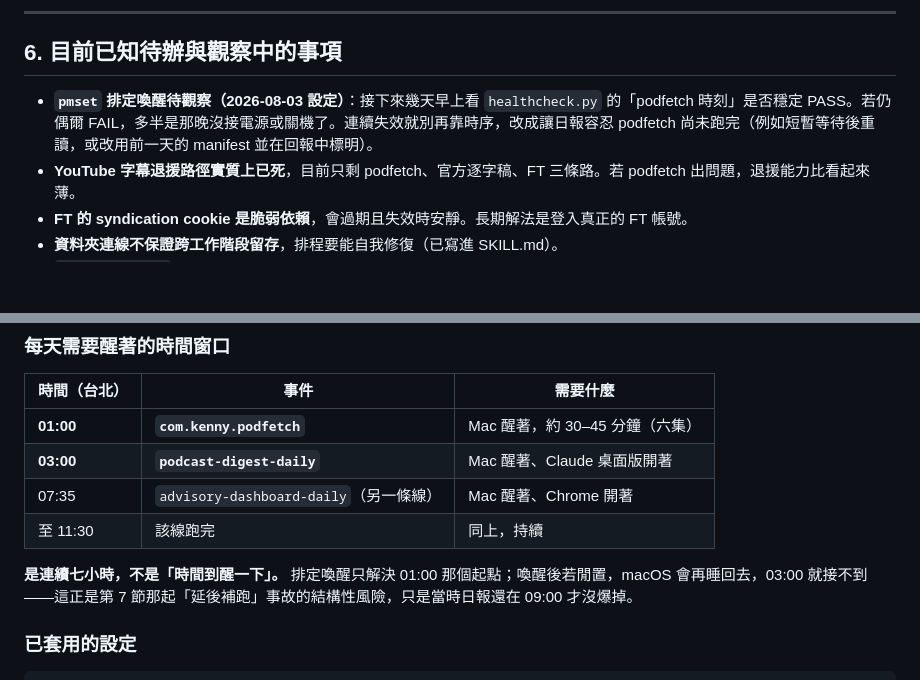
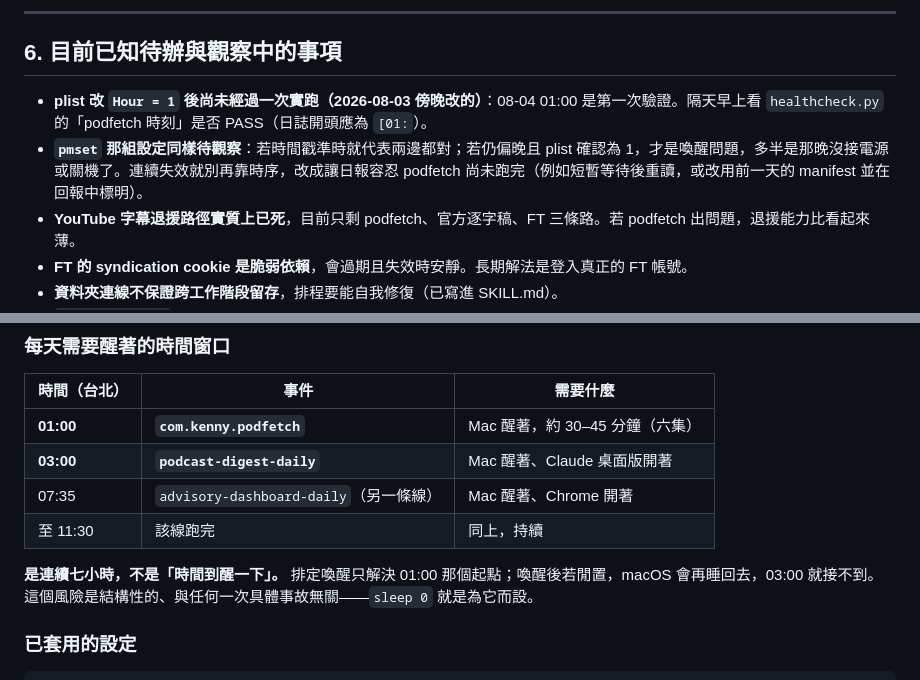
Before and after one commit to GunDamnBoy/podcast-knowledge-digest, a Markdown page: MAINTENANCE.md, 2 parts joined by grey strips. Rendered like a GitHub page; blank space fills up the shorter version.

Commit message:
chore: update 2026-08-03 18:03

```diff
--- a/MAINTENANCE.md
+++ b/MAINTENANCE.md
@@ -95,7 +95,8 @@ python3 ~/.podfetch/healthcheck.py
 
 ## 6. 目前已知待辦與觀察中的事項
 
-- **`pmset` 排定喚醒待觀察（2026-08-03 設定）**：接下來幾天早上看 `healthcheck.py` 的「podfetch 時刻」是否穩定 PASS。若仍偶爾 FAIL，多半是那晚沒接電源或關機了。連續失效就別再靠時序，改成讓日報容忍 podfetch 尚未跑完（例如短暫等待後重讀，或改用前一天的 manifest 並在回報中標明）。
+- **plist 改 `Hour = 1` 後尚未經過一次實跑（2026-08-03 傍晚改的）**：08-04 01:00 是第一次驗證。隔天早上看 `healthcheck.py` 的「podfetch 時刻」是否 PASS（日誌開頭應為 `[01:`）。
+- **`pmset` 那組設定同樣待觀察**：若時間戳準時就代表兩邊都對；若仍偏晚且 plist 確認為 1，才是喚醒問題，多半是那晚沒接電源或關機了。連續失效就別再靠時序，改成讓日報容忍 podfetch 尚未跑完（例如短暫等待後重讀，或改用前一天的 manifest 並在回報中標明）。
 - **YouTube 字幕退援路徑實質上已死**，目前只剩 podfetch、官方逐字稿、FT 三條路。若 podfetch 出問題，退援能力比看起來薄。
 - **FT 的 syndication cookie 是脆弱依賴**，會過期且失效時安靜。長期解法是登入真正的 FT 帳號。
 - **資料夾連線不保證跨工作階段留存**，排程要能自我修復（已寫進 SKILL.md）。
@@ -224,7 +225,7 @@ podfetch 舊版用固定 26 小時窗口，漏跑一天就會產生缺口——7
 | 07:35 | `advisory-dashboard-daily`（另一條線） | Mac 醒著、Chrome 開著 |
 | 至 11:30 | 該線跑完 | 同上，持續 |
 
-**是連續七小時，不是「時間到醒一下」。** 排定喚醒只解決 01:00 那個起點；喚醒後若閒置，macOS 會再睡回去，03:00 就接不到——這正是第 7 節那起「延後補跑」事故的結構性風險，只是當時日報還在 09:00 才沒爆掉。
+**是連續七小時，不是「時間到醒一下」。** 排定喚醒只解決 01:00 那個起點；喚醒後若閒置，macOS 會再睡回去，03:00 就接不到。這個風險是結構性的、與任何一次具體事故無關——`sleep 0` 就是為它而設。
 
 ### 已套用的設定
 
```
